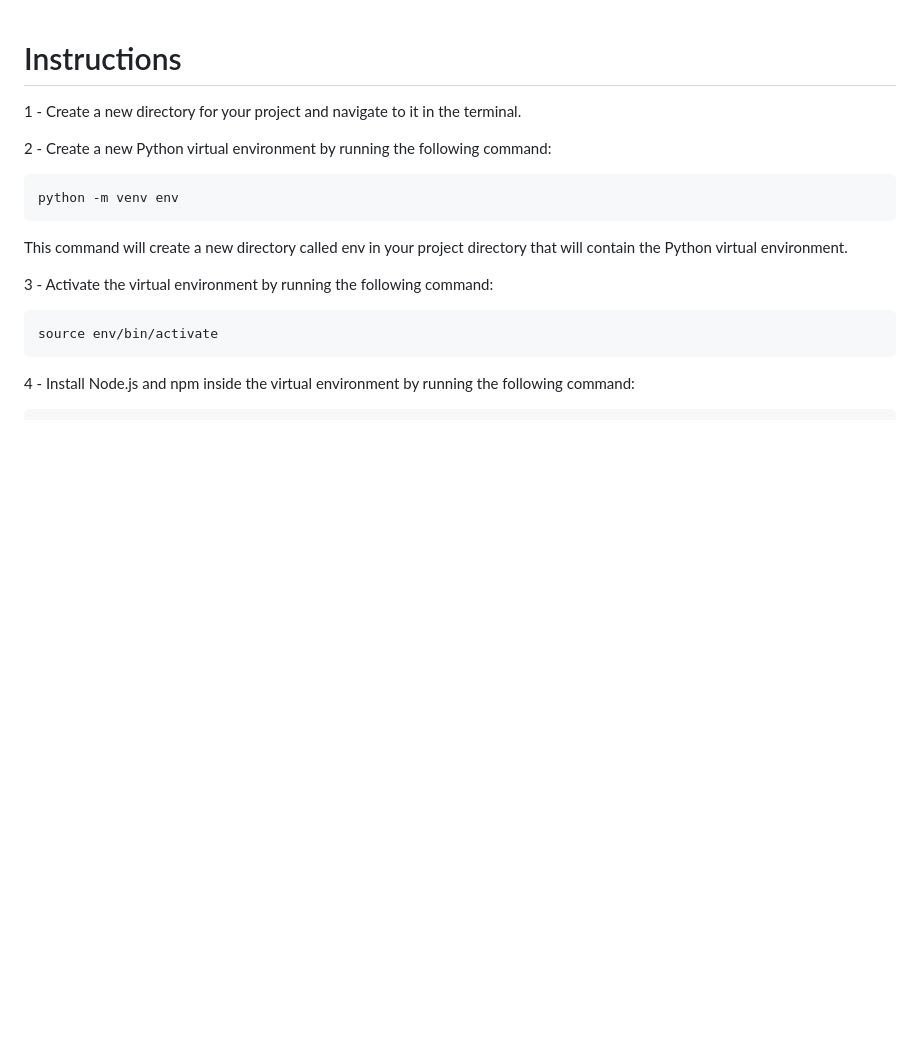
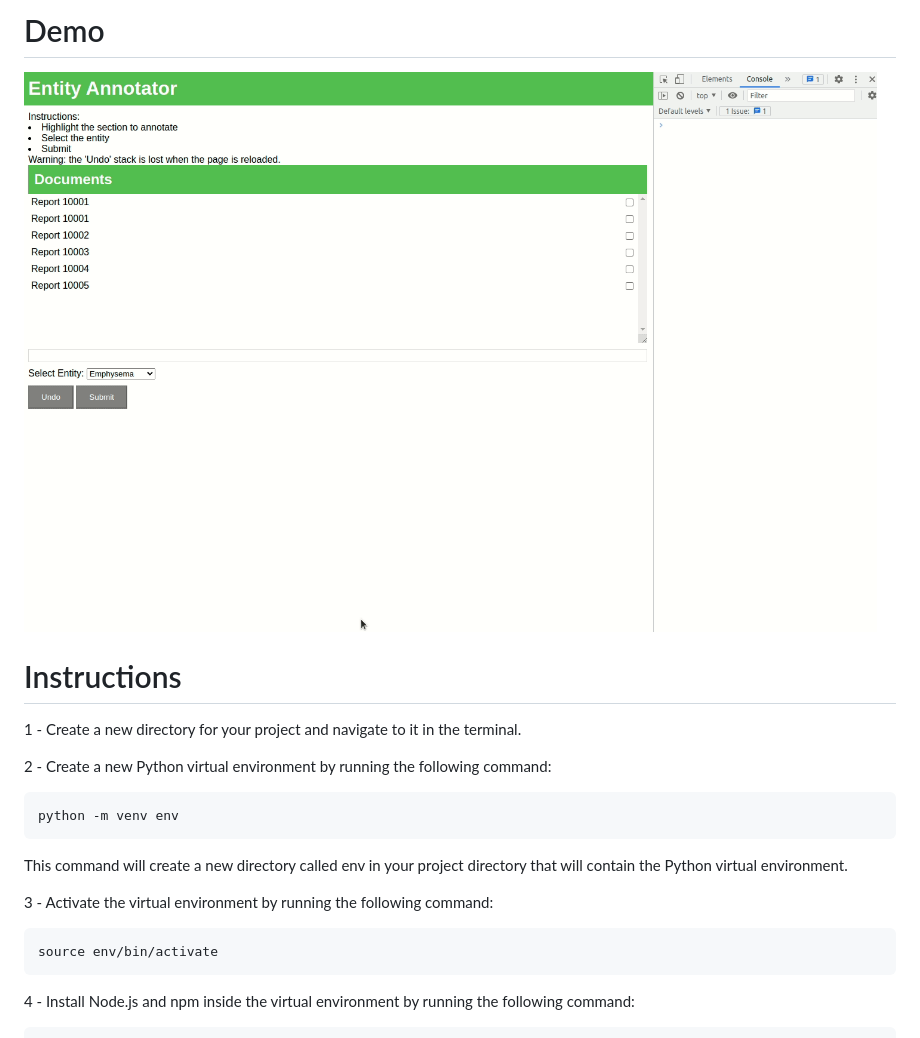
Before and after one commit to lucasagra/TCC, a Markdown page: entity_annotator_app/README.md, the part around the change. Rendered like a GitHub page; pictures changed too: entity_annotator_app/website-annotator.gif (added); blank space fills up the shorter version.

Commit message:
Adding app Demo.

```diff
--- a/entity_annotator_app/README.md
+++ b/entity_annotator_app/README.md
@@ -1,3 +1,6 @@
+# Demo
+![gif](https://github.com/lucasagra/TCC/blob/main/entity_annotator_app/website-annotator.gif)
+
 # Instructions
 1 - Create a new directory for your project and navigate to it in the terminal.
 
```
Also changed, not shown: 1 other file.
